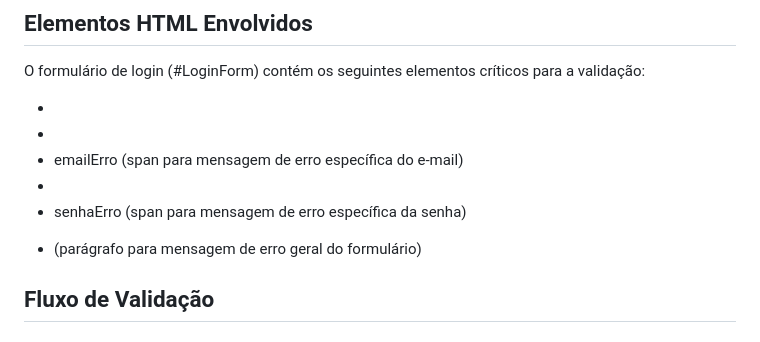
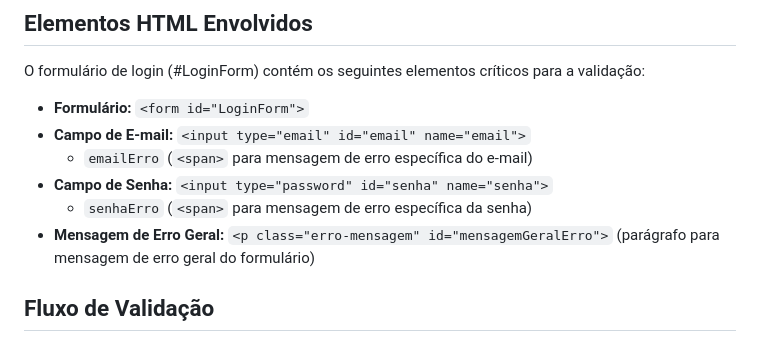
Before and after one commit to felipeagf3/sustentabilidade-social-frontend, a Markdown page: documents/login/validation-login.md, the part around the change. Rendered like a GitHub page.

Commit message:
feat: corrige texto no arquivo validation-login para linguagem markdown

```diff
--- a/documents/login/validation-login.md
+++ b/documents/login/validation-login.md
@@ -9,12 +9,12 @@ Este documento descreve a implementação da validação de formulário do módu
 ## Elementos HTML Envolvidos
 O formulário de login (#LoginForm) contém os seguintes elementos críticos para a validação:
 
-* <form id="LoginForm">
-* <input type="email" id="email" name="email">
-* emailErro (span para mensagem de erro específica do e-mail)
-* <input type="password" id="senha" name="senha">
-* senhaErro (span para mensagem de erro específica da senha)
-* <p class="erro-mensagem" id="mensagemGeralErro"> (parágrafo para mensagem de erro geral do formulário)
+* **Formulário:** `<form id="LoginForm">`
+* **Campo de E-mail:** `<input type="email" id="email" name="email">`
+    * `emailErro` (`<span>` para mensagem de erro específica do e-mail)
+* **Campo de Senha:** `<input type="password" id="senha" name="senha">`
+    * `senhaErro` (`<span>` para mensagem de erro específica da senha)
+* **Mensagem de Erro Geral:** `<p class="erro-mensagem" id="mensagemGeralErro">` (parágrafo para mensagem de erro geral do formulário)
 ## Fluxo de Validação
 1. Carregamento da Página: O script login-validation.js é executado após o carregamento completo do DOM (DOMContentLoaded event listener).
 2. Captura de Elementos: Referências aos campos de input, spans de erro e o formulário são obtidas através de seus IDs.
```
